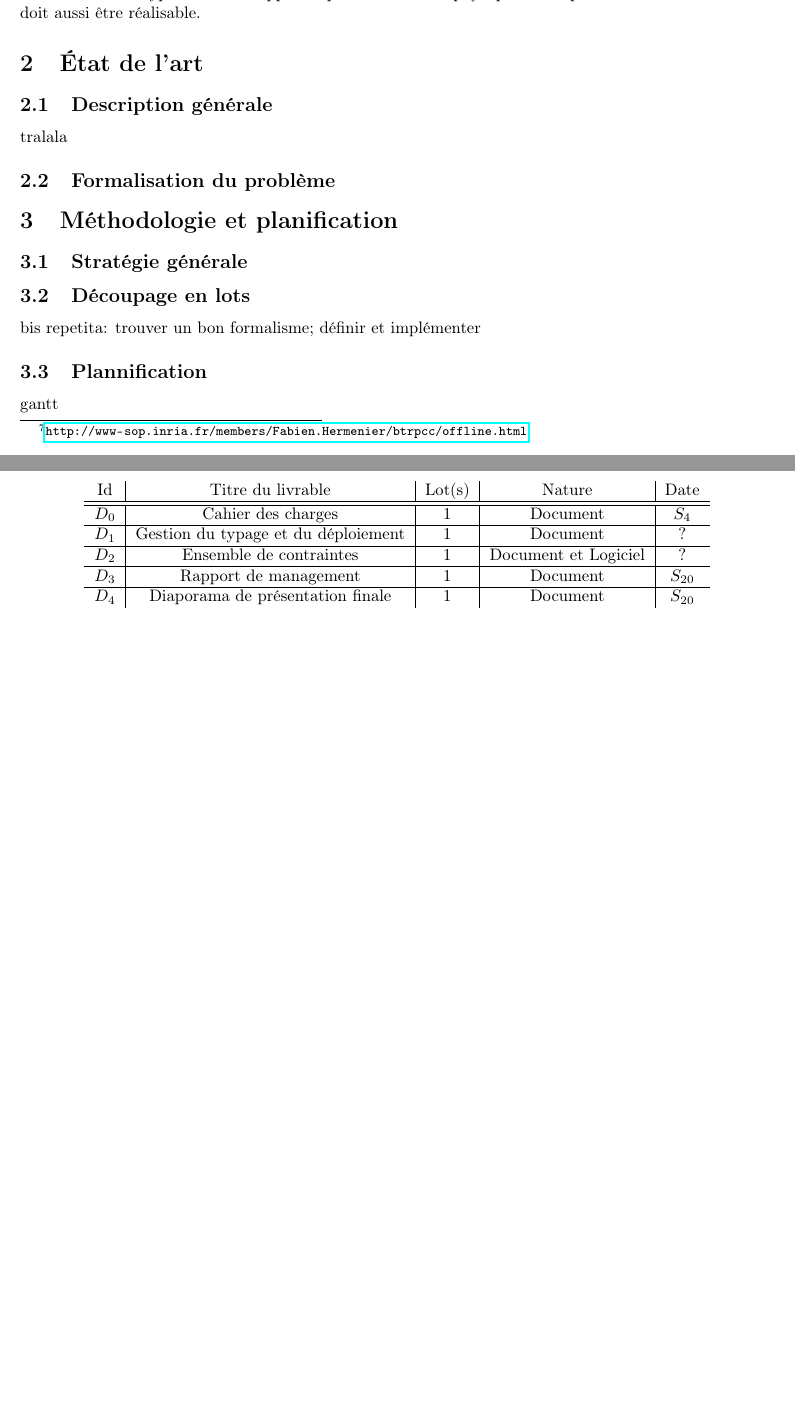
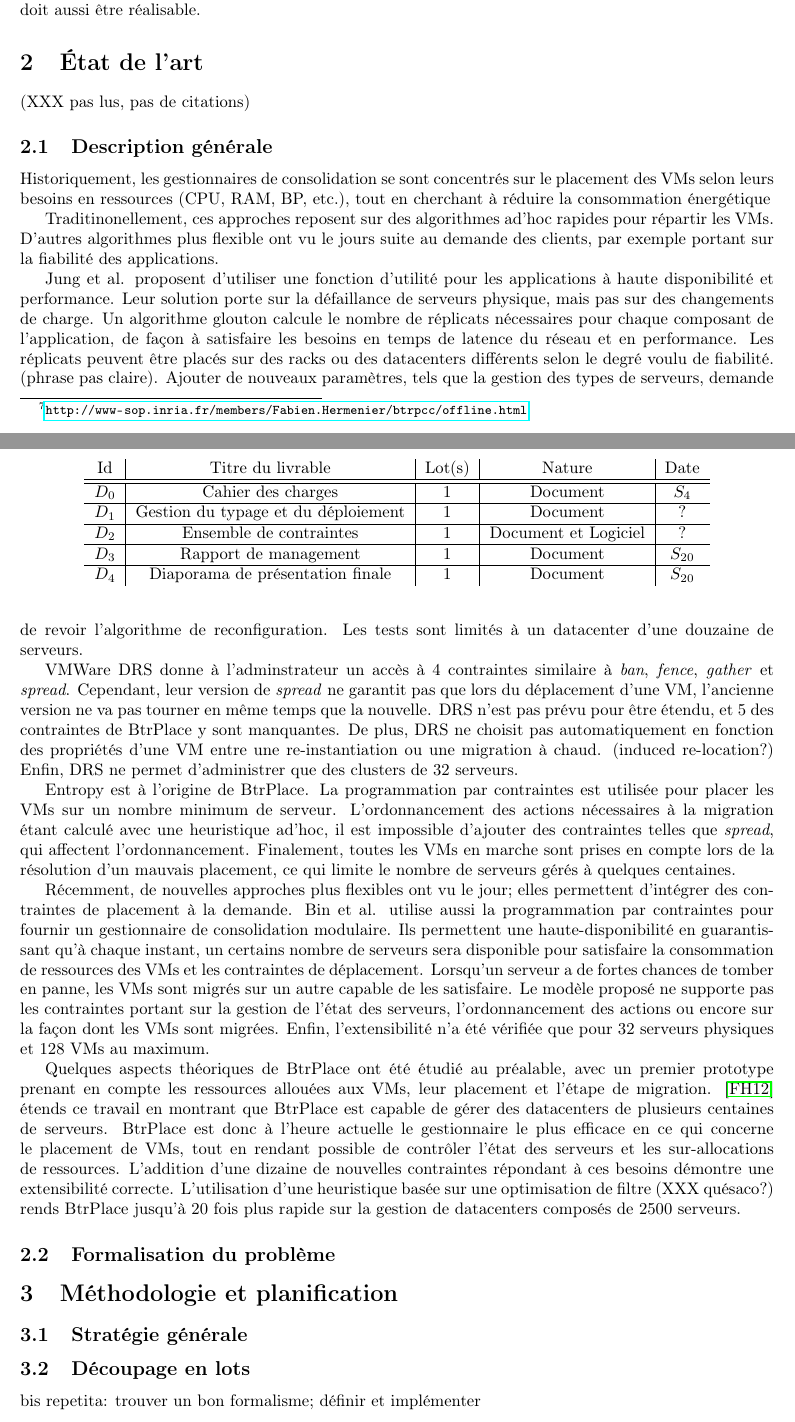
Before and after one commit to mbivert/pfe, a LaTeX paper (rapport.tex): two parts of pages 6 and 7 of 8 before the commit and two parts of pages 6 and 7 of 9 after it, joined at a grey line, cut so that both start at the same text, the shorter picture padded with empty space. Compiled offline with pdfLaTeX.

Commit message:
translation of related work section of 2012's paper

```diff
--- a/rapport.tex
+++ b/rapport.tex
@@ -301,9 +301,81 @@ types de VMs supportés par les machines physiques. L'implémentation
 dans BtrPlace doit aussi être réalisable.
 
 \section{État de l'art}
+(XXX pas lus, pas de citations)
 \subsection{Description générale}
-tralala
+Historiquement, les gestionnaires de consolidation se sont concentrés sur
+le placement des VMs selon leurs besoins en ressources (CPU, RAM, BP, etc.),
+tout en cherchant à réduire la consommation énergétique
+
+Traditinonellement, ces approches reposent sur des algorithmes ad'hoc rapides
+pour répartir les VMs. D'autres algorithmes plus flexible ont vu le jours
+suite au demande des clients, par exemple portant sur la fiabilité des
+applications.
+
+Jung et al. proposent d'utiliser une fonction d'utilité pour les
+applications à haute disponibilité et performance. Leur solution
+porte sur la défaillance de serveurs physique, mais pas sur des
+changements de charge. Un algorithme glouton calcule le nombre de
+réplicats nécessaires pour chaque composant de l'application, de
+façon à satisfaire les besoins en temps de latence du réseau et
+en performance. Les réplicats peuvent être placés sur des racks
+ou des datacenters différents selon le degré voulu de fiabilité.
+(phrase pas claire). Ajouter de nouveaux paramètres, tels que la
+gestion des types de serveurs, demande de revoir l'algorithme
+de reconfiguration. Les tests sont limités à un datacenter d'une
+douzaine de serveurs.
+
+VMWare DRS donne à l'adminstrateur un accès à $4$ contraintes
+similaire à \textit{ban}, \textit{fence}, \textit{gather} et
+\textit{spread}. Cependant, leur version de \textit{spread}
+ne garantit pas que lors du déplacement d'une VM, l'ancienne
+version ne va pas tourner en même temps que la nouvelle.
+DRS n'est pas prévu pour être étendu, et $5$ des contraintes
+de BtrPlace y sont manquantes. De plus, DRS ne choisit pas
+automatiquement en fonction des propriétés d'une VM entre
+une re-instantiation ou une migration à chaud. (induced re-location?)
+Enfin, DRS ne permet d'administrer que des clusters de $32$
+serveurs.
+
+Entropy est à l'origine de BtrPlace. La programmation par contraintes
+est utilisée pour placer les VMs sur un nombre minimum de serveur.
+L'ordonnancement des actions nécessaires à la migration étant calculé
+avec une heuristique ad'hoc, il est impossible d'ajouter des
+contraintes telles que \textit{spread}, qui affectent l'ordonnancement.
+Finalement, toutes les VMs en marche sont prises en compte lors
+de la résolution d'un mauvais placement, ce qui limite le nombre
+de serveurs gérés à quelques centaines.
+
+Récemment, de nouvelles approches plus flexibles ont vu le jour;
+elles permettent d'intégrer des contraintes de placement à la
+demande. Bin et al. utilise aussi la programmation par contraintes
+pour fournir un gestionnaire de consolidation modulaire. Ils
+permettent une haute-disponibilité en guarantissant qu'à chaque instant,
+un certains nombre de serveurs sera disponible pour satisfaire
+la consommation de ressources des VMs et les contraintes de
+déplacement. Lorsqu'un serveur a de fortes chances de tomber en panne,
+les VMs sont migrés sur un autre capable de les satisfaire. Le modèle
+proposé ne supporte pas les contraintes portant sur la gestion de
+l'état des serveurs, l'ordonnancement des actions ou encore sur la
+façon dont les VMs sont migrées. Enfin, l'extensibilité n'a été
+vérifiée que pour $32$ serveurs physiques et $128$ VMs au maximum.
+
+Quelques aspects théoriques de BtrPlace ont été étudié au préalable,
+avec un premier prototype prenant en compte les ressources allouées
+aux VMs, leur placement et l'étape de migration. \cite{herm2012}
+étends ce travail en montrant que BtrPlace est capable de gérer
+des datacenters de plusieurs centaines de serveurs. BtrPlace
+est donc à l'heure actuelle le gestionnaire le plus efficace en
+ce qui concerne le placement de VMs, tout en rendant possible
+de contrôler l'état des serveurs et les sur-allocations de ressources.
+L'addition d'une dizaine de nouvelles contraintes répondant à
+ces besoins démontre une extensibilité correcte. L'utilisation
+d'une heuristique basée sur une optimisation de filtre (XXX quésaco?)
+rends BtrPlace jusqu'à $20$ fois plus rapide sur la gestion de
+datacenters composés de $2500$ serveurs.
+
 \subsection{Formalisation du problème}
+
 \section{Méthodologie et planification}
 \subsection{Stratégie générale}
 \subsection{Découpage en lots}
```
Also changed, not shown: rapport.pdf.
